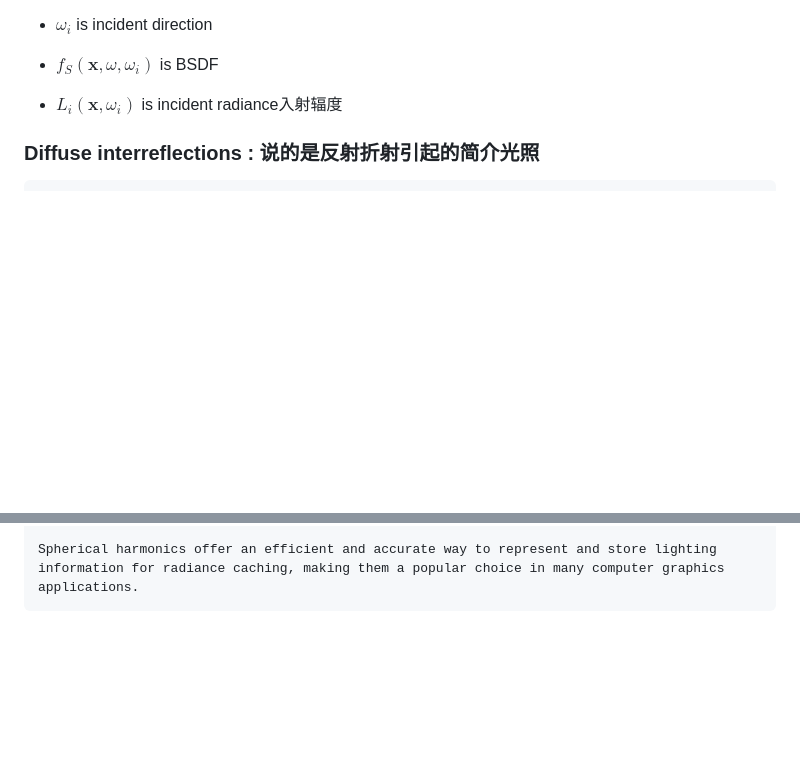
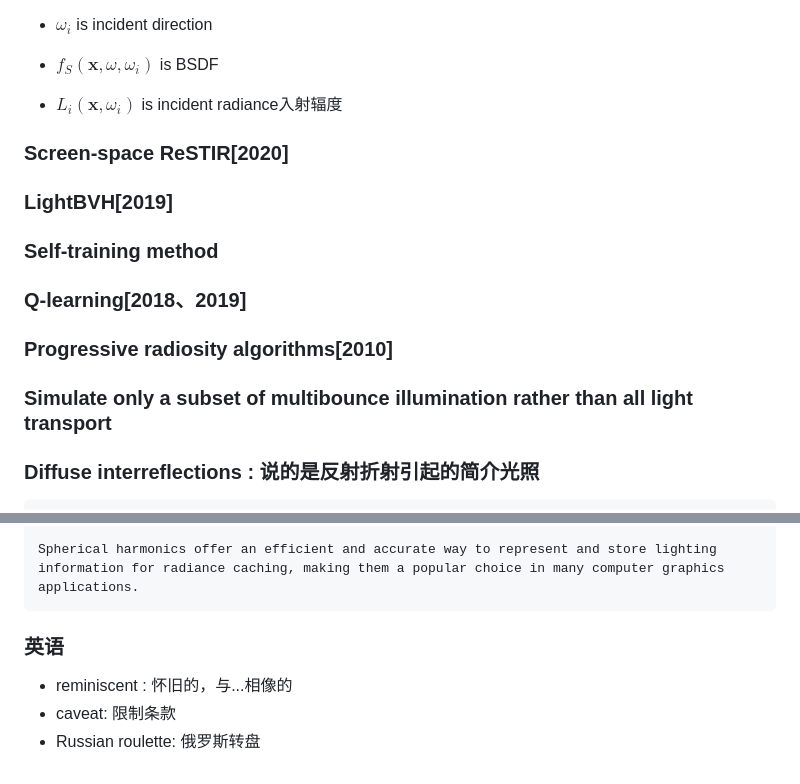
Before and after one commit to liangjin2007/LearningArea, a Markdown page: instant-ngp.md, 2 parts joined by grey strips. Rendered like a GitHub page; blank space fills up the shorter version.

````diff
--- a/instant-ngp.md
+++ b/instant-ngp.md
@@ -58,6 +58,13 @@ $$
   - $L_{i}(\textbf{x}, \omega_{i})$ is incident radiance入射辐度
 
 
+### Screen-space ReSTIR[2020]
+### LightBVH[2019]
+### Self-training method
+### Q-learning[2018、2019]
+### Progressive radiosity algorithms[2010]
+### Simulate only a subset of multibounce illumination rather than all light transport
+
 
 ### Diffuse interreflections : 说的是反射折射引起的简介光照
 ```
@@ -100,3 +107,9 @@ During rendering, the lighting value at a given point in the scene can be quickl
 
 Spherical harmonics offer an efficient and accurate way to represent and store lighting information for radiance caching, making them a popular choice in many computer graphics applications.
 ```
+
+
+### 英语
+- reminiscent : 怀旧的，与...相像的
+- caveat: 限制条款
+- Russian roulette: 俄罗斯转盘
````
